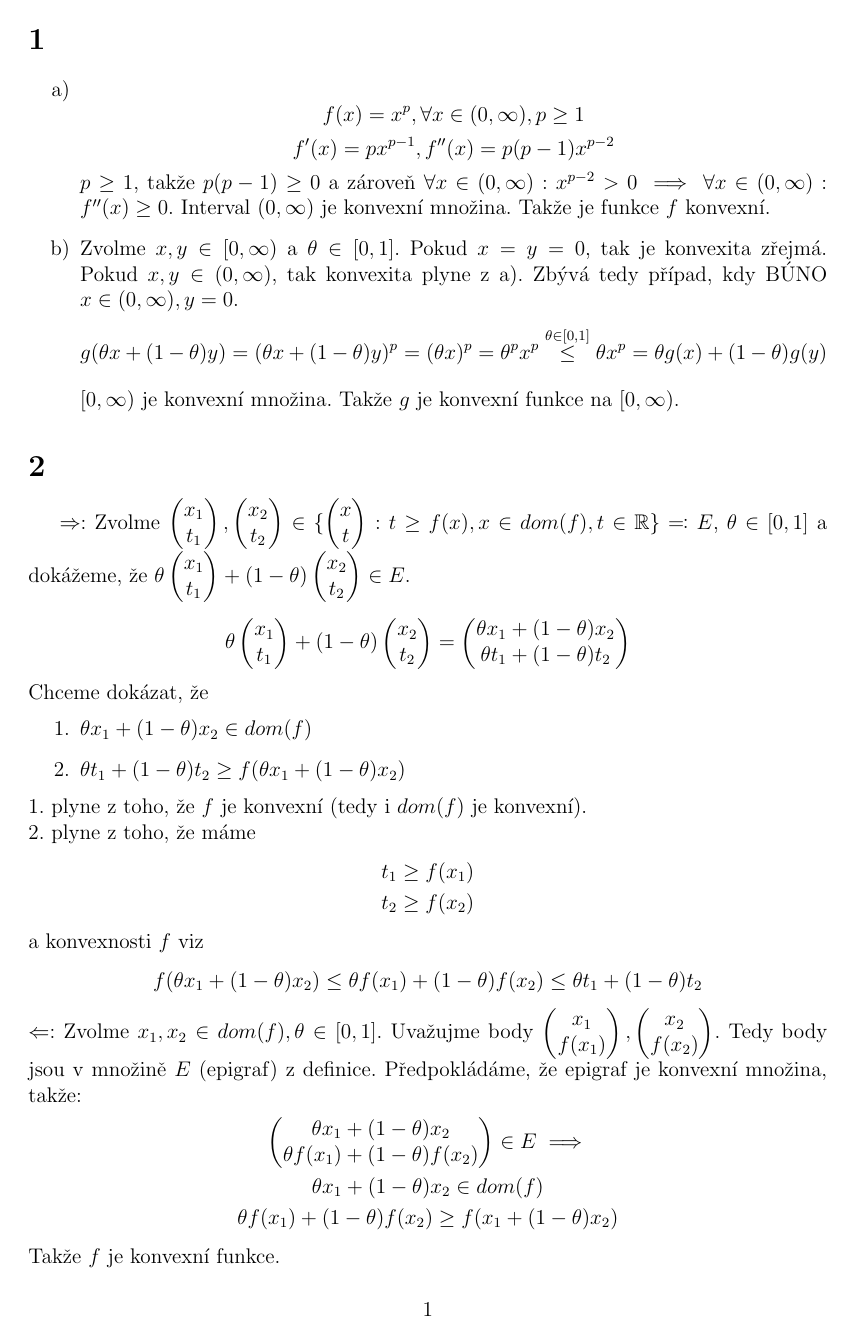
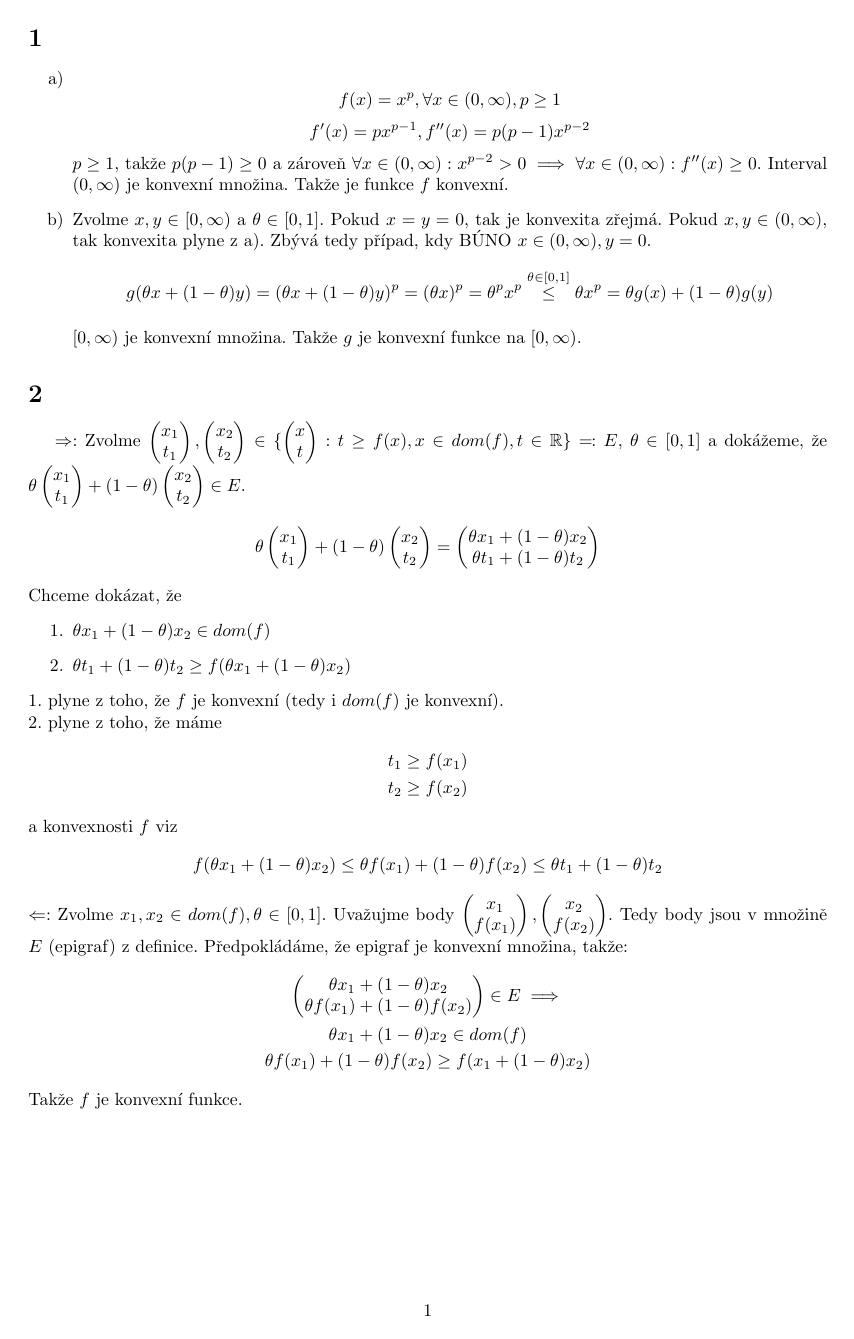
Before and after one commit to Honzaik/convexdu, a LaTeX document (du3/du3.tex): page 1 of 3 before the commit and page 1 of 2 after it. Compiled offline with pdfLaTeX; an older LaTeX class or package is replaced by its successor.

Commit message:
formatting

```diff
--- a/du3/du3.tex
+++ b/du3/du3.tex
@@ -1,4 +1,4 @@
-\documentclass[12pt, a4paper]{article}
+\documentclass[10pt, a4paper]{article}
 \usepackage[margin=1in]{geometry}
 \usepackage[utf8x]{inputenc}
 \usepackage{indentfirst} %indentace prvního odstavce
```
Also changed, not shown: du3/du3.pdf, 1 other file.
